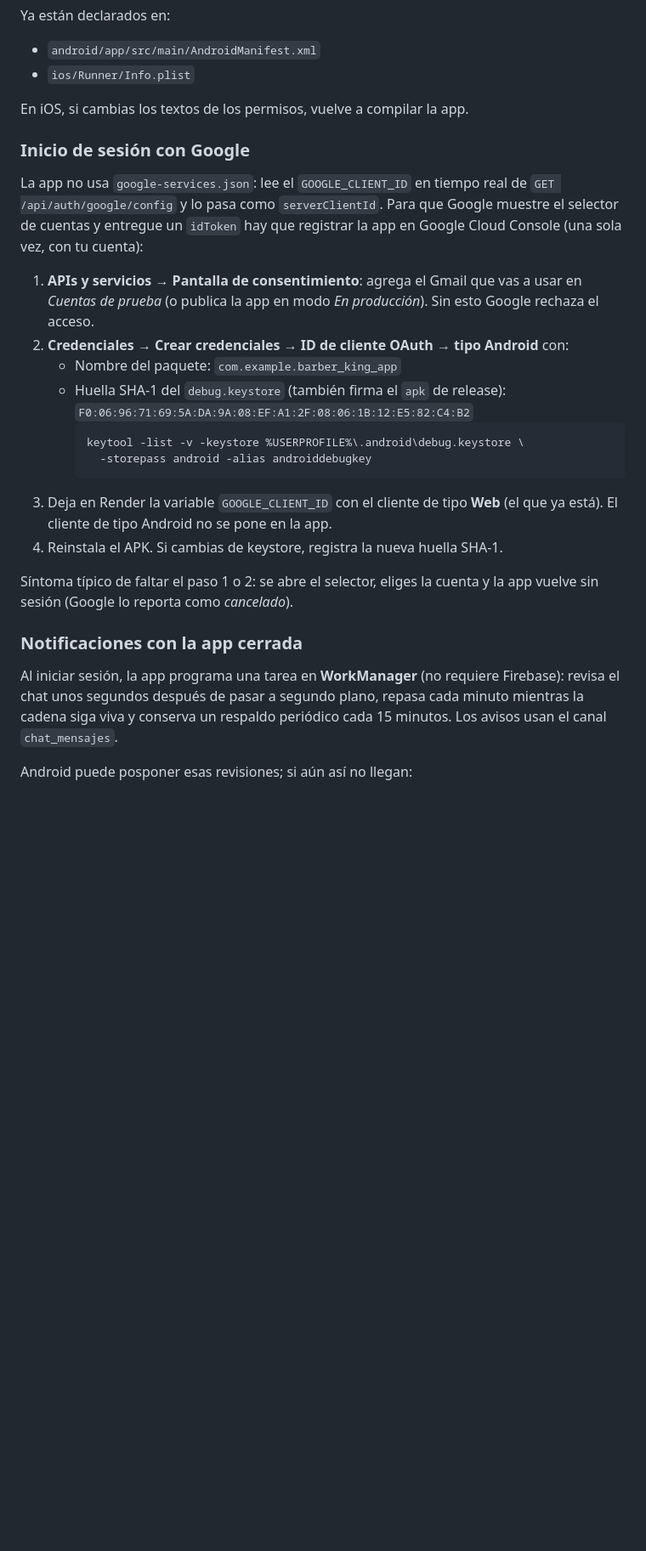
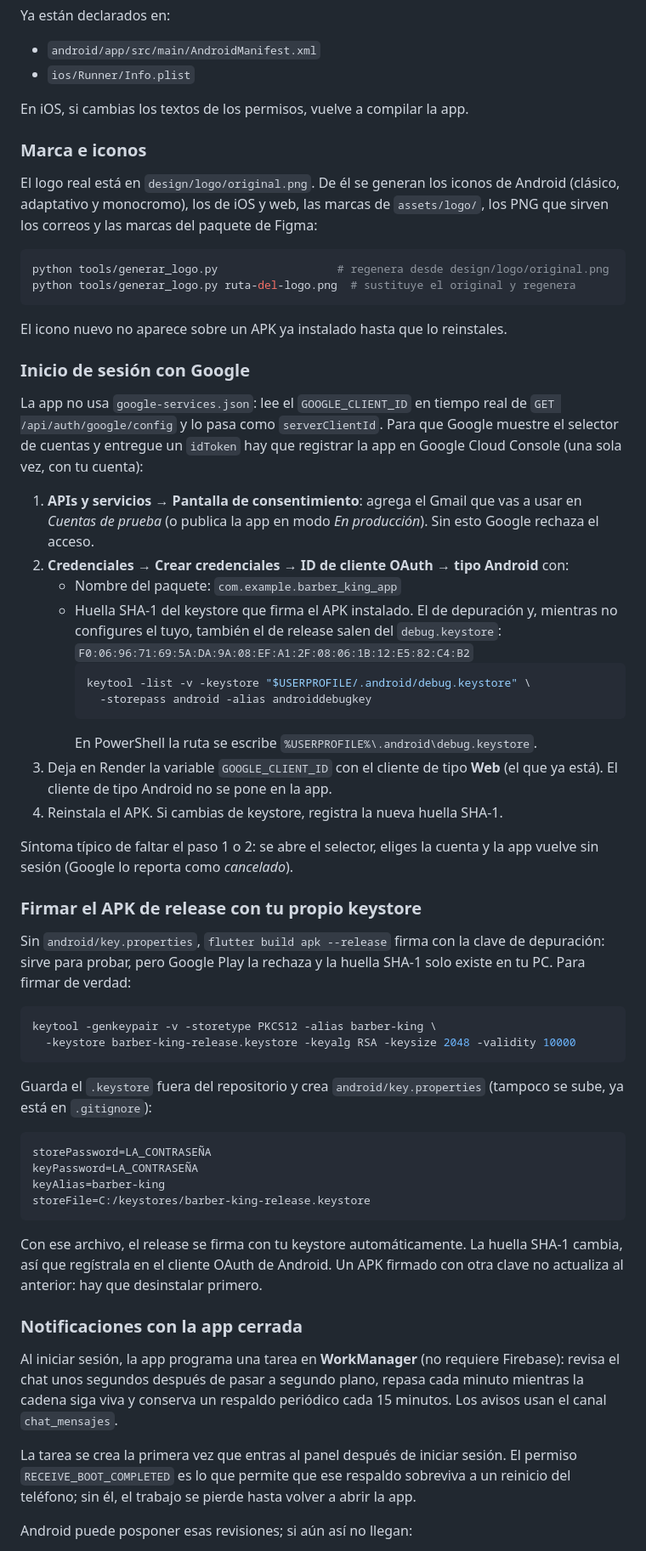
Before and after one commit to Hernando2007/barber-king, a Markdown page: README.md, the part around one of its changes. Shown at 85% size. GitHub-like rendering; blank space fills up the shorter version.

Commit message:
docs: corrige el README de Google, firma y avisos
El comando keytool ahora funciona en Git Bash, se documenta cómo firmar el
release con keystore propio, se explica que los avisos sobreviven al reinicio
gracias a RECEIVE_BOOT_COMPLETED y cómo comprobarlo con adb, y se añade
EMAIL_LOGO_URL junto a la sección de marca e iconos.

````diff
--- a/README.md
+++ b/README.md
@@ -200,6 +201,19 @@ Ya están declarados en:
 
 En iOS, si cambias los textos de los permisos, vuelve a compilar la app.
 
+### Marca e iconos
+
+El logo real está en `design/logo/original.png`. De él se generan los iconos de
+Android (clásico, adaptativo y monocromo), los de iOS y web, las marcas de
+`assets/logo/`, los PNG que sirven los correos y las marcas del paquete de Figma:
+
+```bash
+python tools/generar_logo.py                  # regenera desde design/logo/original.png
+python tools/generar_logo.py ruta-del-logo.png  # sustituye el original y regenera
+```
+
+El icono nuevo no aparece sobre un APK ya instalado hasta que lo reinstales.
+
 ### Inicio de sesión con Google
 
 La app no usa `google-services.json`: lee el `GOOGLE_CLIENT_ID` en tiempo real
@@ -212,18 +226,45 @@ la app en Google Cloud Console (una sola vez, con tu cuenta):
    esto Google rechaza el acceso.
 2. **Credenciales → Crear credenciales → ID de cliente OAuth → tipo Android** con:
    - Nombre del paquete: `com.example.barber_king_app`
-   - Huella SHA-1 del `debug.keystore` (también firma el `apk` de release):
-     `F0:06:96:71:69:5A:DA:9A:08:EF:A1:2F:08:06:1B:12:E5:82:C4:B2`
+   - Huella SHA-1 del keystore que firma el APK instalado. El de depuración y,
+     mientras no configures el tuyo, también el de release salen del
+     `debug.keystore`: `F0:06:96:71:69:5A:DA:9A:08:EF:A1:2F:08:06:1B:12:E5:82:C4:B2`
      ```bash
-     keytool -list -v -keystore %USERPROFILE%\.android\debug.keystore \
+     keytool -list -v -keystore "$USERPROFILE/.android/debug.keystore" \
        -storepass android -alias androiddebugkey
      ```
+     En PowerShell la ruta se escribe `%USERPROFILE%\.android\debug.keystore`.
 3. Deja en Render la variable `GOOGLE_CLIENT_ID` con el cliente de tipo **Web**
    (el que ya está). El cliente de tipo Android no se pone en la app.
 4. Reinstala el APK. Si cambias de keystore, registra la nueva huella SHA-1.
 
 Síntoma típico de faltar el paso 1 o 2: se abre el selector, eliges la cuenta y
 la app vuelve sin sesión (Google lo reporta como *cancelado*).
+
+### Firmar el APK de release con tu propio keystore
+
+Sin `android/key.properties`, `flutter build apk --release` firma con la clave de
+depuración: sirve para probar, pero Google Play la rechaza y la huella SHA-1 solo
+existe en tu PC. Para firmar de verdad:
+
+```bash
+keytool -genkeypair -v -storetype PKCS12 -alias barber-king \
+  -keystore barber-king-release.keystore -keyalg RSA -keysize 2048 -validity 10000
+```
+
+Guarda el `.keystore` fuera del repositorio y crea `android/key.properties`
+(tampoco se sube, ya está en `.gitignore`):
+
+```properties
+storePassword=LA_CONTRASEÑA
+keyPassword=LA_CONTRASEÑA
+keyAlias=barber-king
+storeFile=C:/keystores/barber-king-release.keystore
+```
+
+Con ese archivo, el release se firma con tu keystore automáticamente. La huella
+SHA-1 cambia, así que regístrala en el cliente OAuth de Android. Un APK firmado
+con otra clave no actualiza al anterior: hay que desinstalar primero.
 
 ### Notificaciones con la app cerrada
 
@@ -232,6 +273,11 @@ Firebase): revisa el chat unos segundos después de pasar a segundo plano,
 repasa cada minuto mientras la cadena siga viva y conserva un respaldo
 periódico cada 15 minutos. Los avisos usan el canal `chat_mensajes`.
 
+La tarea se crea la primera vez que entras al panel después de iniciar sesión.
+El permiso `RECEIVE_BOOT_COMPLETED` es lo que permite que ese respaldo sobreviva
+a un reinicio del teléfono; sin él, el trabajo se pierde hasta volver a abrir
+la app.
+
 Android puede posponer esas revisiones; si aún así no llegan:
 
 - Permite las notificaciones cuando la app lo pida (Android 13+).
````
Also changed, not shown: other parts of README.md (+7 -0 lines).
